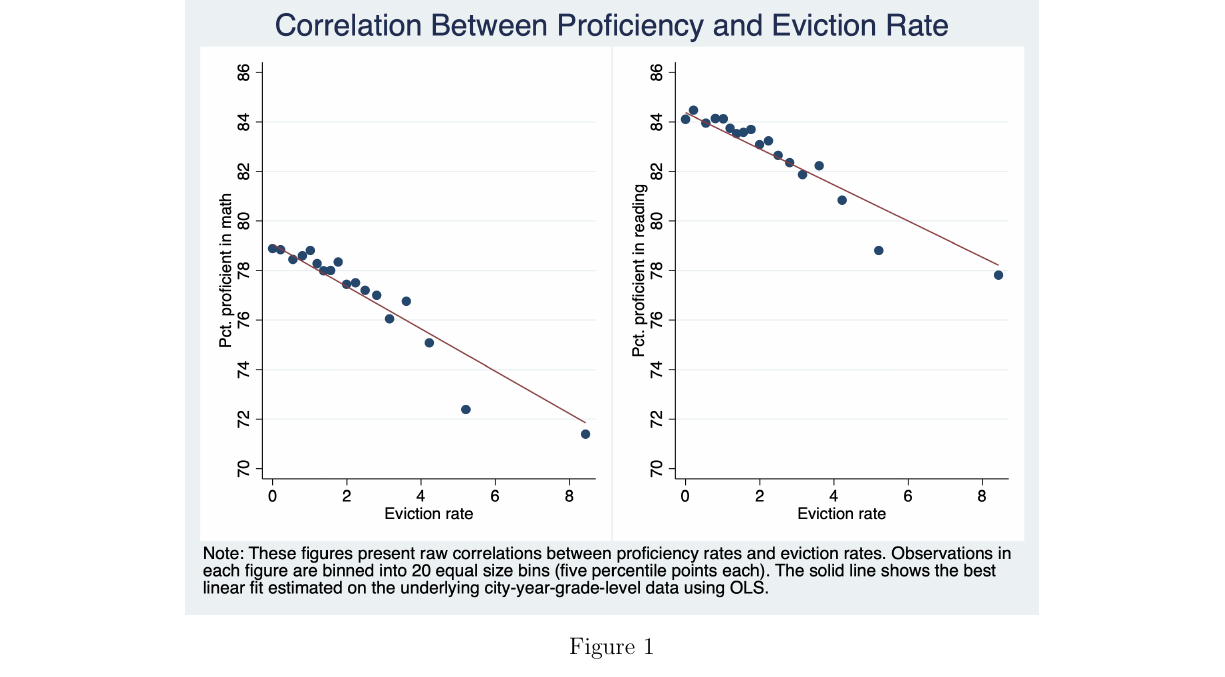
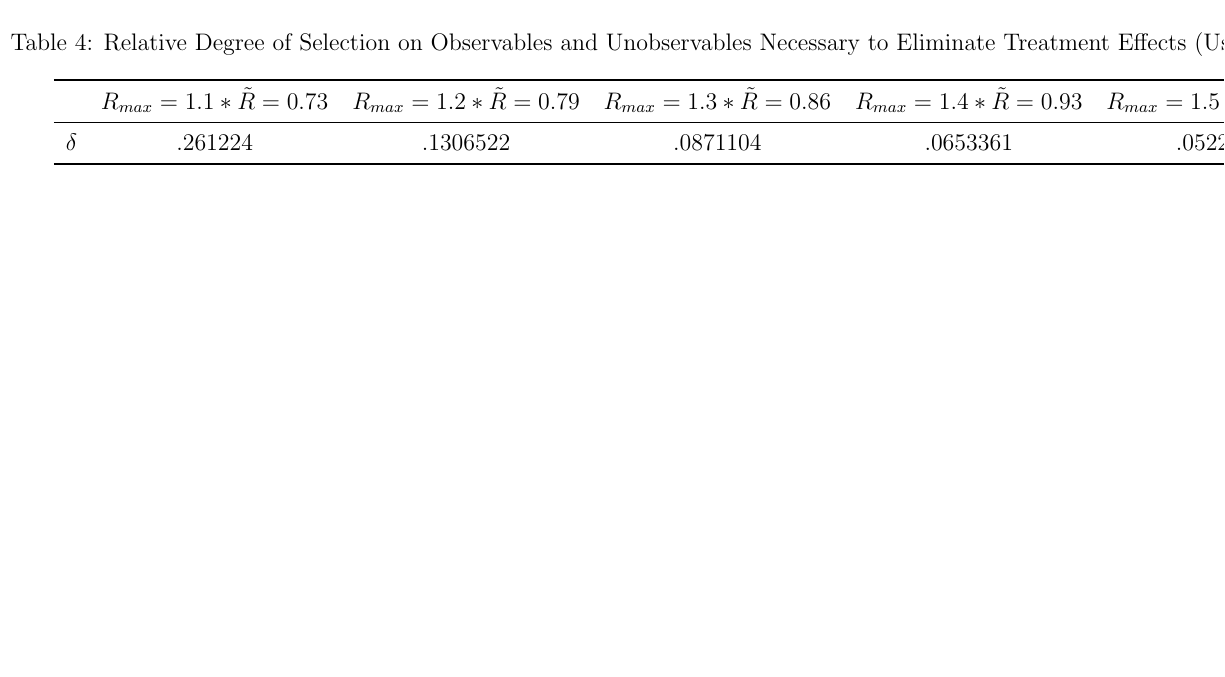
Before and after one commit to arjun-shanmugam/evictions_education, a LaTeX paper (main.tex): part of page 19 of 22 before the commit and part of page 19 of 23 after it, cut at the place of the change, the shorter picture padded with empty space. Compiled offline with pdfLaTeX.

Commit message:
Updates from Overleaf

```diff
--- a/main.tex
+++ b/main.tex
@@ -192,6 +192,12 @@ Because eviction is highly correlated with a number of socioeconomic variables,
 \end{landscape}
 \restoregeometry
 
+\newgeometry{left=3cm, bottom=0.1cm}
+\begin{landscape}
+
+\input{output/tables/oster_2016_analysis}
+\end{landscape}
+\restoregeometry
 
 \clearpage
 
```
